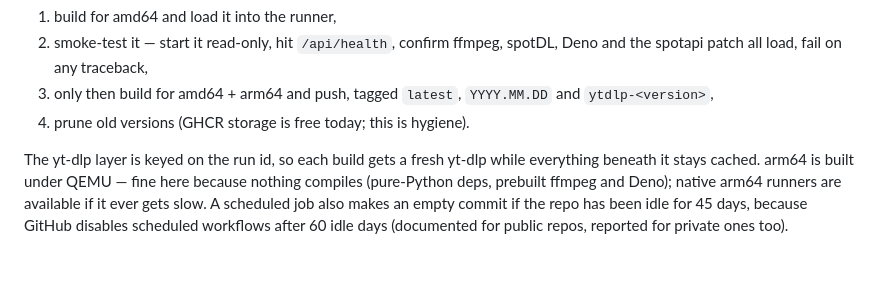
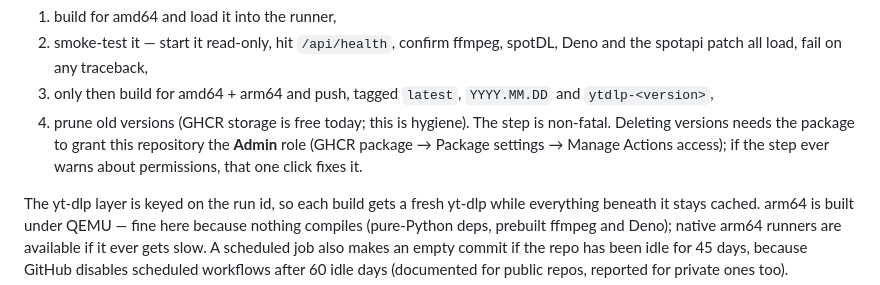
Before and after one commit to daireb/yoink, a Markdown page: ARCHITECTURE.md, the part around the change. Drawn GitHub-style; blank space fills up the shorter version.

Commit message:
docs: note the one-time Admin grant pruning needs

```diff
--- a/ARCHITECTURE.md
+++ b/ARCHITECTURE.md
@@ -165,7 +165,11 @@ day. The daily run asks PyPI for the newest yt-dlp and looks for a matching
    spotDL, Deno and the spotapi patch all load, fail on any traceback,
 3. only then build for amd64 + arm64 and push, tagged `latest`,
    `YYYY.MM.DD` and `ytdlp-<version>`,
-4. prune old versions (GHCR storage is free today; this is hygiene).
+4. prune old versions (GHCR storage is free today; this is hygiene). The
+   step is non-fatal. Deleting versions needs the package to grant this
+   repository the **Admin** role (GHCR package → Package settings → Manage
+   Actions access); if the step ever warns about permissions, that one
+   click fixes it.
 
 The yt-dlp layer is keyed on the run id, so each build gets a fresh yt-dlp
 while everything beneath it stays cached. arm64 is built under QEMU — fine
```
